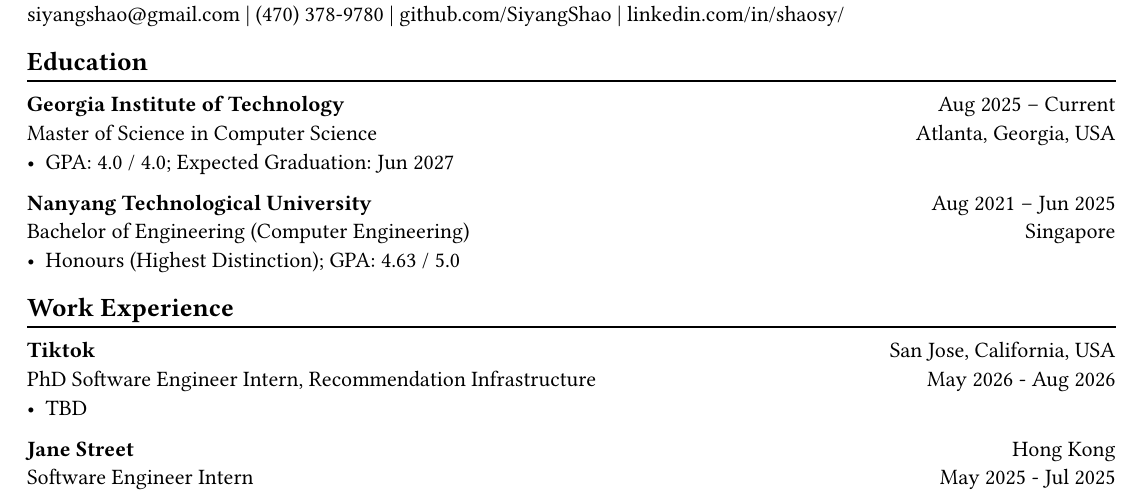
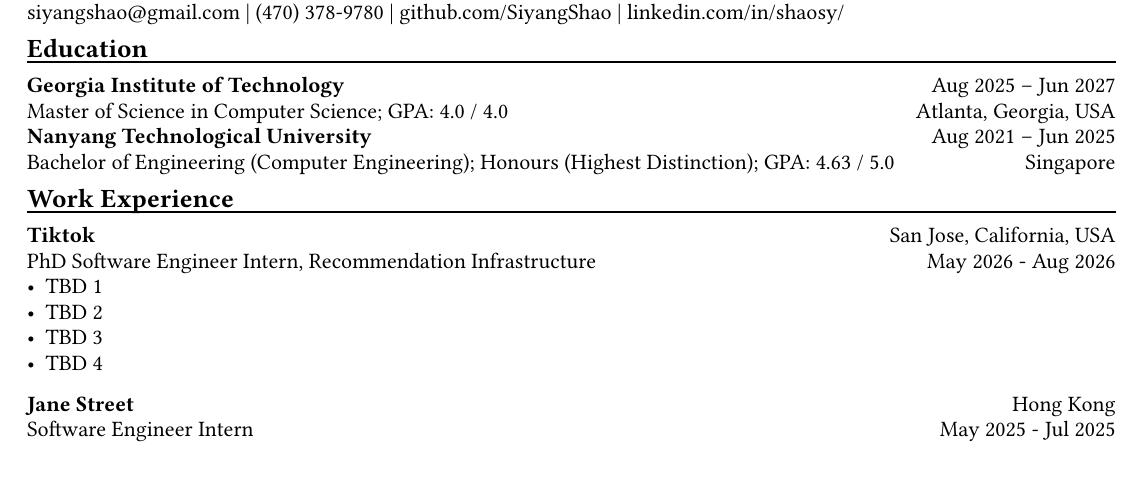
Before and after one commit to SiyangShao/resume, a Typst document (main_work.typ): part of page 1 of 2 before the commit and part of the page after it, cut so that both start at the same text. Compiled offline with Typst 0.15.

Commit message:
fix: work resume

```diff
--- a/main_work.typ
+++ b/main_work.typ
@@ -24,20 +25,20 @@
 #link("https://www.linkedin.com/in/shaosy/")[linkedin.com/in/shaosy/]
 == Education
 #chiline()
-#link("https://www.gatech.edu/")[*Georgia Institute of Technology*] #h(1fr) Aug 2025 -- Current \
-Master of Science in Computer Science #h(1fr) Atlanta, Georgia, USA \
-- GPA: 4.0 / 4.0; Expected Graduation: Jun 2027
-
+#link("https://www.gatech.edu/")[*Georgia Institute of Technology*] #h(1fr) Aug 2025 -- Jun 2027 \
+Master of Science in Computer Science; GPA: 4.0 / 4.0 #h(1fr) Atlanta, Georgia, USA \
 #link("https://www.ntu.edu.sg/")[*Nanyang Technological University*] #h(1fr) Aug 2021 -- Jun 2025 \
-Bachelor of Engineering (Computer Engineering) #h(1fr) Singapore \
-- Honours (Highest Distinction); GPA: 4.63 / 5.0
+Bachelor of Engineering (Computer Engineering); Honours (Highest Distinction); GPA: 4.63 / 5.0 #h(1fr) Singapore \
 
 
 == Work Experience
 #chiline()
 *Tiktok* #h(1fr) San Jose, California, USA\
 PhD Software Engineer Intern, Recommendation Infrastructure #h(1fr) May 2026 - Aug 2026
-- TBD
+- TBD 1
+- TBD 2
+- TBD 3
+- TBD 4
 
 *Jane Street* #h(1fr) Hong Kong \
 Software Engineer Intern #h(1fr) May 2025 - Jul 2025 \
```
Also changed, not shown: main_work.typ (5 more changed lines).
